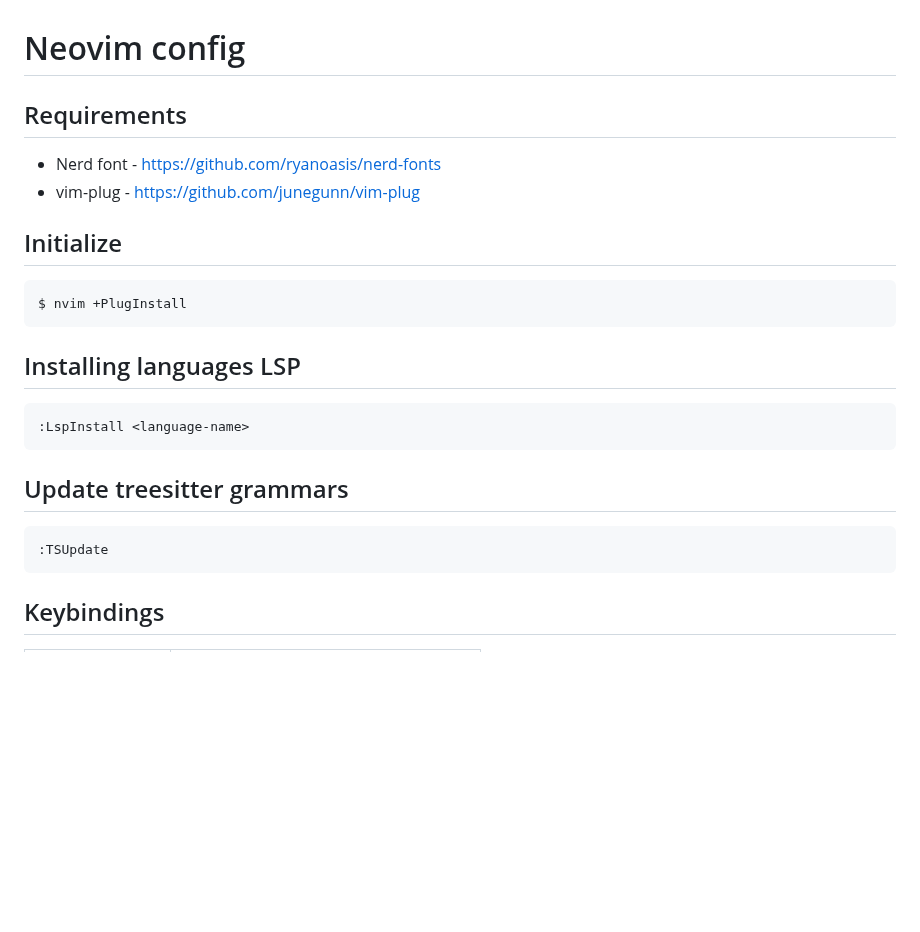
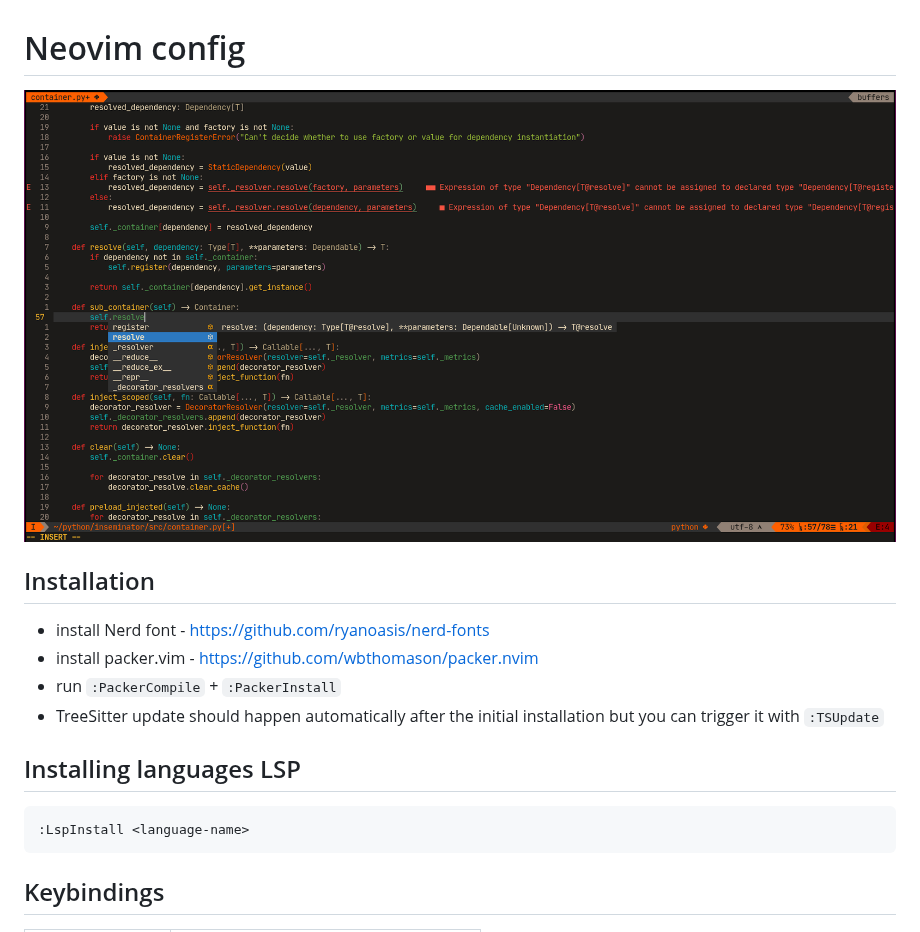
Before and after one commit to sukovanej/nvim-config, a Markdown page: readme.md, the part around the change. GitHub-like rendering; pictures changed too: assets/screenshot.png (added); blank space fills up the shorter version.

Commit message:
feat: add screenshot into readme

````diff
--- a/readme.md
+++ b/readme.md
@@ -1,26 +1,18 @@
 # Neovim config
 
-## Requirements
+![screenshot](assets/screenshot.png)
 
- - Nerd font - https://github.com/ryanoasis/nerd-fonts
- - vim-plug - https://github.com/junegunn/vim-plug
+## Installation
 
-## Initialize
-
-```bash
-$ nvim +PlugInstall
-```
+ - install Nerd font - https://github.com/ryanoasis/nerd-fonts
+ - install packer.vim - https://github.com/wbthomason/packer.nvim
+ - run `:PackerCompile` + `:PackerInstall`
+ - TreeSitter update should happen automatically after the initial installation but you can trigger it with `:TSUpdate`
 
 ## Installing languages LSP
 
 ```
 :LspInstall <language-name>
-```
-
-## Update treesitter grammars
-
-```
-:TSUpdate
 ```
 
 ## Keybindings
````
